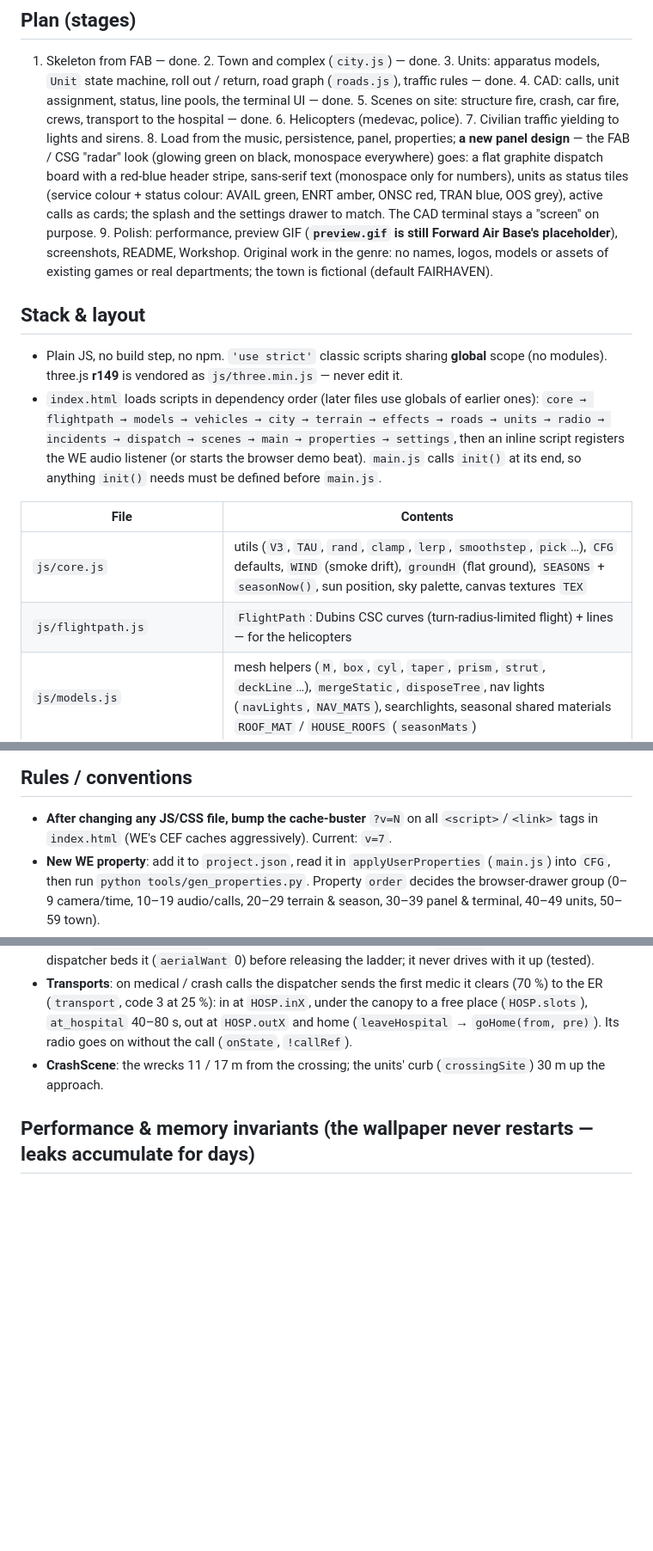
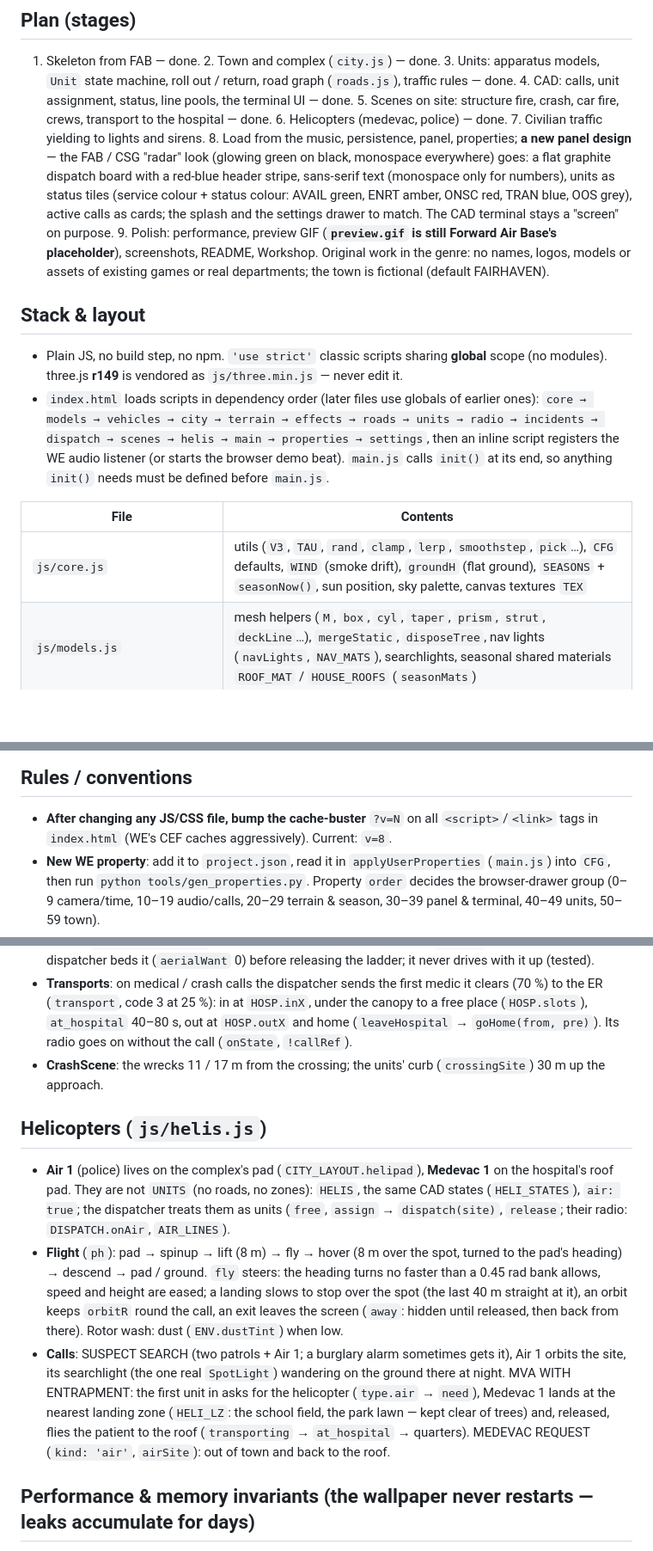
Before and after one commit to wladbelsky/Code3, a Markdown page: CLAUDE.md, 3 parts joined by grey strips. Shown at 86% size. Drawn GitHub-style; blank space fills up the shorter version.

```diff
--- a/CLAUDE.md
+++ b/CLAUDE.md
@@ -12,7 +12,7 @@ User-facing docs: `README.md` (keep it in sync when behaviour or properties chan
 1. Skeleton from FAB — done. 2. Town and complex (`city.js`) — done. 3. Units: apparatus models, `Unit` state machine,
 roll out / return, road graph (`roads.js`), traffic rules — done. 4. CAD: calls, unit assignment, status, line pools,
 the terminal UI — done. 5. Scenes on site: structure fire, crash, car fire, crews, transport to the hospital — done. 6. Helicopters
-(medevac, police). 7. Civilian traffic yielding to lights and sirens. 8. Load from the music, persistence, panel,
+(medevac, police) — done. 7. Civilian traffic yielding to lights and sirens. 8. Load from the music, persistence, panel,
 properties; **a new panel design** — the FAB / CSG "radar" look (glowing green on black, monospace everywhere) goes:
 a flat graphite dispatch board with a red-blue header stripe, sans-serif text (monospace only for numbers), units as
 status tiles (service colour + status colour: AVAIL green, ENRT amber, ONSC red, TRAN blue, OOS grey), active calls
@@ -25,14 +25,13 @@ fictional (default FAIRHAVEN).
 - Plain JS, no build step, no npm. `'use strict'` classic scripts sharing **global** scope
   (no modules). three.js **r149** is vendored as `js/three.min.js` — never edit it.
 - `index.html` loads scripts in dependency order (later files use globals of earlier ones):
-  `core → flightpath → models → vehicles → city → terrain → effects → roads → units → radio → incidents → dispatch → scenes → main → properties → settings`,
+  `core → models → vehicles → city → terrain → effects → roads → units → radio → incidents → dispatch → scenes → helis → main → properties → settings`,
   then an inline script registers the WE audio listener (or starts the browser demo beat).
   `main.js` calls `init()` at its end, so anything `init()` needs must be defined before `main.js`.
 
 | File | Contents |
 |---|---|
 | `js/core.js` | utils (`V3`, `TAU`, `rand`, `clamp`, `lerp`, `smoothstep`, `pick`…), `CFG` defaults, `WIND` (smoke drift), `groundH` (flat ground), `SEASONS` + `seasonNow()`, sun position, sky palette, canvas textures `TEX` |
-| `js/flightpath.js` | `FlightPath`: Dubins CSC curves (turn-radius-limited flight) + lines — for the helicopters |
 | `js/models.js` | mesh helpers (`M`, `box`, `cyl`, `taper`, `prism`, `strut`, `deckLine`…), `mergeStatic`, `disposeTree`, nav lights (`navLights`, `NAV_MATS`), searchlights, seasonal shared materials `ROOF_MAT` / `HOUSE_ROOFS` (`seasonMats`) |
 | `js/vehicles.js` | vehicle models, facing +x, wheels on y = 0: civilian cars (`carModel(kind, colour)`, `randomCar`); apparatus `UNIT_MODELS` (engine, ladder with `aerial` yaw / pitch / fly, rescue, medic, chief, patrol) → `{ group, bars, len, wid, dyn }`; light bar segments swap `LB_MATS` [off, on] |
 | `js/city.js` | `CITY_LAYOUT` (the one source of positions), `buildCity()`, `CITY` (houses with addresses, bays with roll-up doors, police lot stalls, signals, signs, `vegAt`, `signal(axis)`, `update`, `setTown`), `pavedAt` — see "Town" |
@@ -52,7 +52,7 @@ fictional (default FAIRHAVEN).
 
 ## Rules / conventions
 - **After changing any JS/CSS file, bump the cache-buster** `?v=N` on all `<script>`/`<link>` tags in
-  `index.html` (WE's CEF caches aggressively). Current: `v=7`.
+  `index.html` (WE's CEF caches aggressively). Current: `v=8`.
 - **New WE property**: add it to `project.json`, read it in `applyUserProperties` (`main.js`) into `CFG`,
   then run `python tools/gen_properties.py`. Property `order` decides the browser-drawer group
   (0–9 camera/time, 10–19 audio/calls, 20–29 terrain & season, 30–39 panel & terminal, 40–49 units, 50–59 town).
@@ -151,6 +151,20 @@ fictional (default FAIRHAVEN).
   `HOSP.outX` and home (`leaveHospital` → `goHome(from, pre)`). Its radio goes on without the call (`onState`, `!callRef`).
 - **CrashScene**: the wrecks 11 / 17 m from the crossing; the units' curb (`crossingSite`) 30 m up the approach.
 
+## Helicopters (`js/helis.js`)
+- **Air 1** (police) lives on the complex's pad (`CITY_LAYOUT.helipad`), **Medevac 1** on the hospital's roof pad. They
+  are not `UNITS` (no roads, no zones): `HELIS`, the same CAD states (`HELI_STATES`), `air: true`; the dispatcher treats
+  them as units (`free`, `assign` → `dispatch(site)`, `release`; their radio: `DISPATCH.onAir`, `AIR_LINES`).
+- **Flight** (`ph`): pad → spinup → lift (8 m) → fly → hover (8 m over the spot, turned to the pad's heading) → descend →
+  pad / ground. `fly` steers: the heading turns no faster than a 0.45 rad bank allows, speed and height are eased; a landing
+  slows to stop over the spot (the last 40 m straight at it), an orbit keeps `orbitR` round the call, an exit leaves the
+  screen (`away`: hidden until released, then back from there). Rotor wash: dust (`ENV.dustTint`) when low.
+- **Calls**: SUSPECT SEARCH (two patrols + Air 1; a burglary alarm sometimes gets it), Air 1 orbits the site, its
+  searchlight (the one real `SpotLight`) wandering on the ground there at night. MVA WITH ENTRAPMENT: the first unit in asks
+  for the helicopter (`type.air` → `need`), Medevac 1 lands at the nearest landing zone (`HELI_LZ`: the school field, the
+  park lawn — kept clear of trees) and, released, flies the patient to the roof (`transporting` → `at_hospital` →
+  quarters). MEDEVAC REQUEST (`kind: 'air'`, `airSite`): out of town and back to the roof.
+
 ## Performance & memory invariants (the wallpaper never restarts — leaks accumulate for days)
 - **Never create geometry per spawn and drop it.** Pool and clone templates; anything removed for good is disposed
   (`disposeTree`; it skips materials with `userData.shared`: everything from `M()` / `sharedMat()`).
```
Also changed, not shown: other parts of CLAUDE.md (+1 -0 lines), README.md (+15 -1 lines), screenshots/day.jpg, screenshots/heli.jpg (added), screenshots/medevac.jpg (added), screenshots/night.jpg, screenshots/station.jpg, 11 other files.
